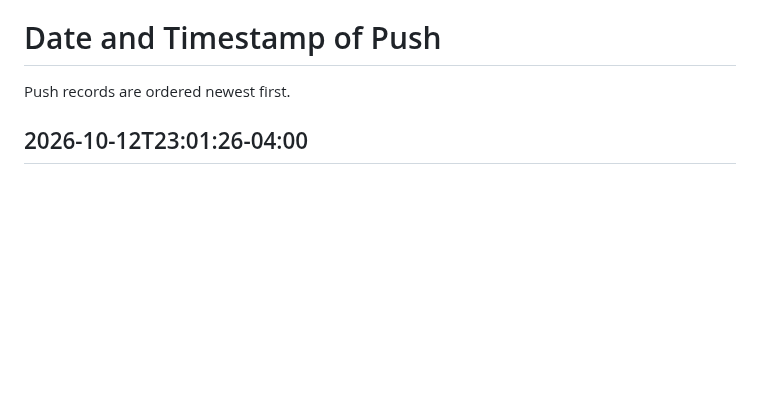
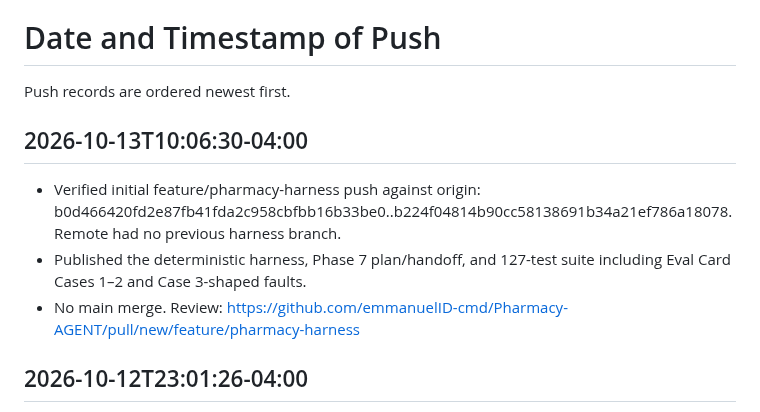
Before and after one commit to emmanuelID-cmd/Pharmacy-AGENT, a Markdown page: TEAM-REFERENCE.md, the part around the change. Drawn GitHub-style; blank space fills up the shorter version.

Commit message:
docs(team): record verified harness branch publication
What changed:

- Added the 2026-10-13T10:06:30-04:00 push record for feature/pharmacy-harness, newest first.

Why:

- Team Reference requires a verified America/New_York timestamp and commit range after each push.

Collaboration:

- Kerrian Gordan owns Harness. No teammate files changed.

Boundaries:

- Documentation only. No main merge.

Validation:

- Remote range b0d4664..b224f04 confirmed after origin accepted the branch.

Co-authored-by: Cursor <cursoragent@cursor.com>

```diff
--- a/TEAM-REFERENCE.md
+++ b/TEAM-REFERENCE.md
@@ -68,6 +68,12 @@ The active phase records live under [docs/planning/Phase](docs/planning/Phase/RE
 
 Push records are ordered newest first.
 
+## 2026-10-13T10:06:30-04:00
+
+- Verified initial feature/pharmacy-harness push against origin: b0d466420fd2e87fb41fda2c958cbfbb16b33be0..b224f04814b90cc58138691b34a21ef786a18078. Remote had no previous harness branch.
+- Published the deterministic harness, Phase 7 plan/handoff, and 127-test suite including Eval Card Cases 1–2 and Case 3-shaped faults.
+- No main merge. Review: https://github.com/emmanuelID-cmd/Pharmacy-AGENT/pull/new/feature/pharmacy-harness
+
 ## 2026-10-12T23:01:26-04:00
 
 - Verified editable-deck push c95ad55..de0988d on the presentation branch.
```
